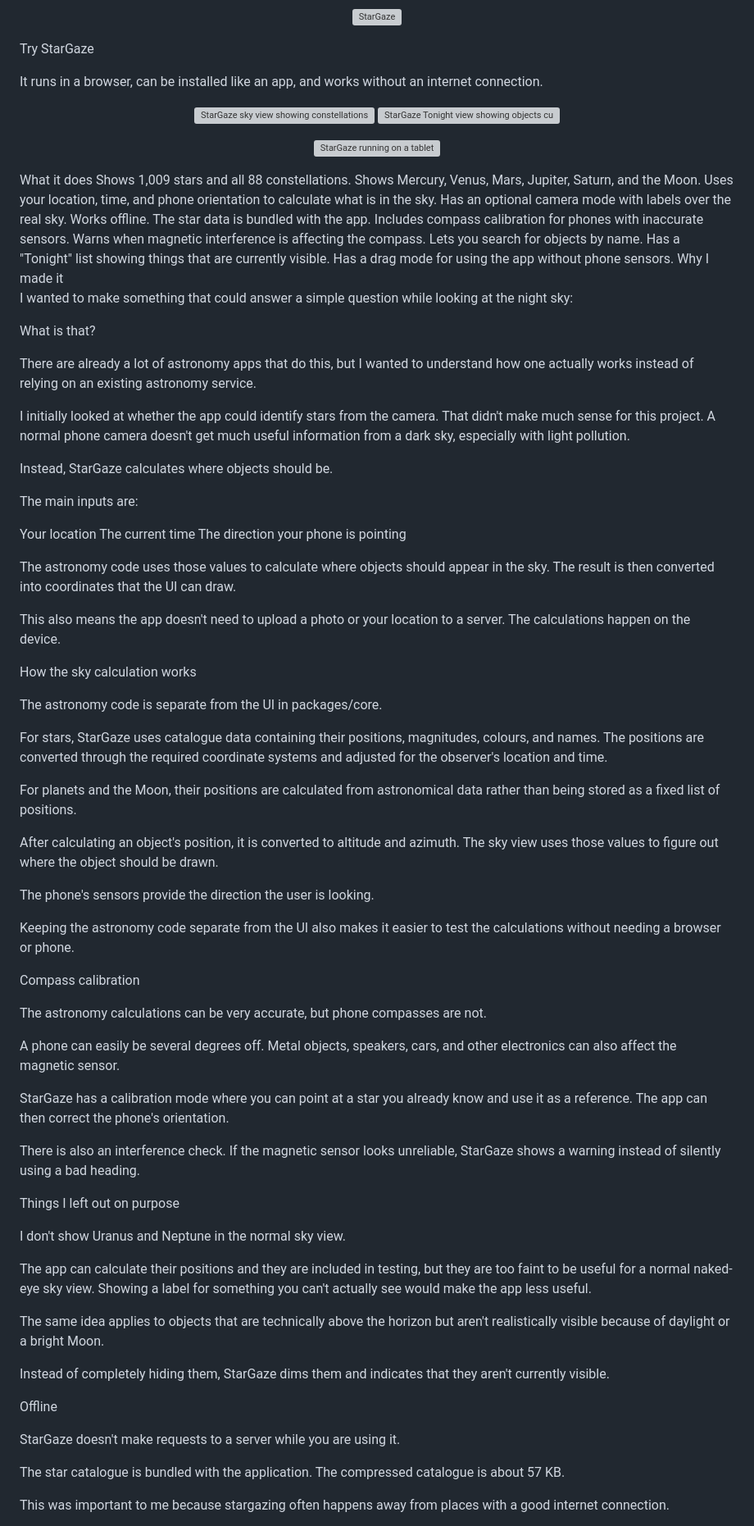
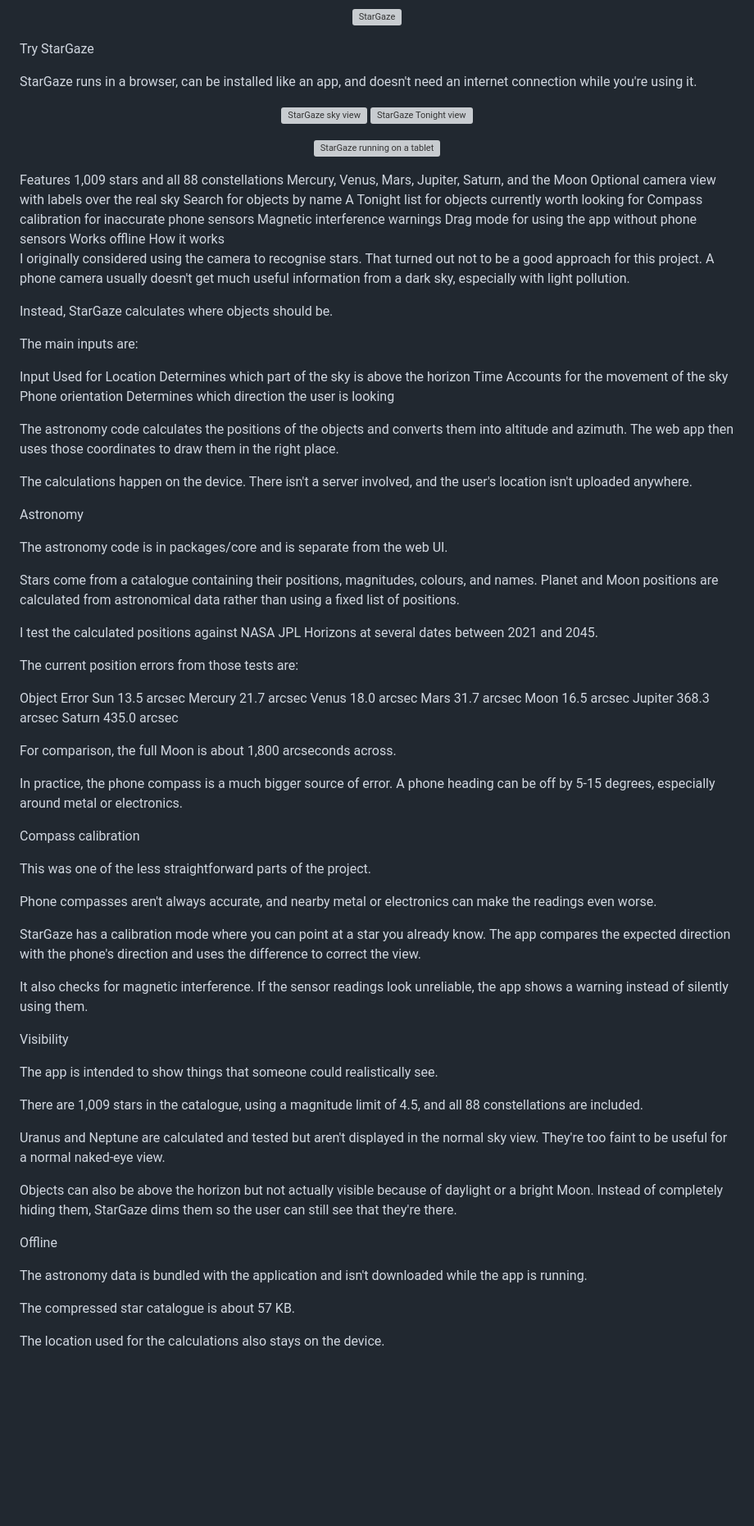
Before and after one commit to Anushthegamer/stargaze, a Markdown page: README.md, the part around one of its changes. Shown at 82% size. Rendered like a GitHub page; blank space fills up the shorter version; grey boxes are pictures that could not be loaded.

Commit message:
Revise README for clarity and feature listing
Updated the README to improve clarity and organization of features, usage instructions, and data sources.

```diff
--- a/README.md
+++ b/README.md
@@ -6,81 +6,84 @@ A small offline planetarium for your phone. Point your phone at the sky and Star
 
 Try StarGaze
 
-It runs in a browser, can be installed like an app, and works without an internet connection.
+StarGaze runs in a browser, can be installed like an app, and doesn't need an internet connection while you're using it.
 
-<p align="center"> <img src="https://raw.githubusercontent.com/Ramskandh-Thirandasu/stargaze/refs/heads/main/docs/phone-sky.png" alt="StarGaze sky view showing constellations and object information" width="300"> <img src="https://raw.githubusercontent.com/Ramskandh-Thirandasu/stargaze/refs/heads/main/docs/phone-tonight.png" alt="StarGaze Tonight view showing objects currently visible" width="300"> </p> <p align="center"> <img src="https://raw.githubusercontent.com/Ramskandh-Thirandasu/stargaze/refs/heads/main/docs/tablet-sky.png" alt="StarGaze running on a tablet" width="640"> </p>
-What it does
-Shows 1,009 stars and all 88 constellations.
-Shows Mercury, Venus, Mars, Jupiter, Saturn, and the Moon.
-Uses your location, time, and phone orientation to calculate what is in the sky.
-Has an optional camera mode with labels over the real sky.
-Works offline. The star data is bundled with the app.
-Includes compass calibration for phones with inaccurate sensors.
-Warns when magnetic interference is affecting the compass.
-Lets you search for objects by name.
-Has a "Tonight" list showing things that are currently visible.
-Has a drag mode for using the app without phone sensors.
-Why I made it
+<p align="center"> <img src="https://raw.githubusercontent.com/Ramskandh-Thirandasu/stargaze/refs/heads/main/docs/phone-sky.png" alt="StarGaze sky view" width="300"> <img src="https://raw.githubusercontent.com/Ramskandh-Thirandasu/stargaze/refs/heads/main/docs/phone-tonight.png" alt="StarGaze Tonight view" width="300"> </p> <p align="center"> <img src="https://raw.githubusercontent.com/Ramskandh-Thirandasu/stargaze/refs/heads/main/docs/tablet-sky.png" alt="StarGaze running on a tablet" width="640"> </p>
+Features
+1,009 stars and all 88 constellations
+Mercury, Venus, Mars, Jupiter, Saturn, and the Moon
+Optional camera view with labels over the real sky
+Search for objects by name
+A Tonight list for objects currently worth looking for
+Compass calibration for inaccurate phone sensors
+Magnetic interference warnings
+Drag mode for using the app without phone sensors
+Works offline
+How it works
 
-I wanted to make something that could answer a simple question while looking at the night sky:
-
-What is that?
-
-There are already a lot of astronomy apps that do this, but I wanted to understand how one actually works instead of relying on an existing astronomy service.
-
-I initially looked at whether the app could identify stars from the camera. That didn't make much sense for this project. A normal phone camera doesn't get much useful information from a dark sky, especially with light pollution.
+I originally considered using the camera to recognise stars. That turned out not to be a good approach for this project. A phone camera usually doesn't get much useful information from a dark sky, especially with light pollution.
 
 Instead, StarGaze calculates where objects should be.
 
 The main inputs are:
 
-Your location
-The current time
-The direction your phone is pointing
+Input	Used for
+Location	Determines which part of the sky is above the horizon
+Time	Accounts for the movement of the sky
+Phone orientation	Determines which direction the user is looking
 
-The astronomy code uses those values to calculate where objects should appear in the sky. The result is then converted into coordinates that the UI can draw.
+The astronomy code calculates the positions of the objects and converts them into altitude and azimuth. The web app then uses those coordinates to draw them in the right place.
 
-This also means the app doesn't need to upload a photo or your location to a server. The calculations happen on the device.
+The calculations happen on the device. There isn't a server involved, and the user's location isn't uploaded anywhere.
 
-How the sky calculation works
+Astronomy
 
-The astronomy code is separate from the UI in packages/core.
+The astronomy code is in packages/core and is separate from the web UI.
 
-For stars, StarGaze uses catalogue data containing their positions, magnitudes, colours, and names. The positions are converted through the required coordinate systems and adjusted for the observer's location and time.
+Stars come from a catalogue containing their positions, magnitudes, colours, and names. Planet and Moon positions are calculated from astronomical data rather than using a fixed list of positions.
 
-For planets and the Moon, their positions are calculated from astronomical data rather than being stored as a fixed list of positions.
+I test the calculated positions against NASA JPL Horizons at several dates between 2021 and 2045.
 
-After calculating an object's position, it is converted to altitude and azimuth. The sky view uses those values to figure out where the object should be drawn.
+The current position errors from those tests are:
 
-The phone's sensors provide the direction the user is looking.
+Object	Error
+Sun	13.5 arcsec
+Mercury	21.7 arcsec
+Venus	18.0 arcsec
+Mars	31.7 arcsec
+Moon	16.5 arcsec
+Jupiter	368.3 arcsec
+Saturn	435.0 arcsec
 
-Keeping the astronomy code separate from the UI also makes it easier to test the calculations without needing a browser or phone.
+For comparison, the full Moon is about 1,800 arcseconds across.
+
+In practice, the phone compass is a much bigger source of error. A phone heading can be off by 5-15 degrees, especially around metal or electronics.
 
 Compass calibration
 
-The astronomy calculations can be very accurate, but phone compasses are not.
+This was one of the less straightforward parts of the project.
 
-A phone can easily be several degrees off. Metal objects, speakers, cars, and other electronics can also affect the magnetic sensor.
+Phone compasses aren't always accurate, and nearby metal or electronics can make the readings even worse.
 
-StarGaze has a calibration mode where you can point at a star you already know and use it as a reference. The app can then correct the phone's orientation.
+StarGaze has a calibration mode where you can point at a star you already know. The app compares the expected direction with the phone's direction and uses the difference to correct the view.
 
-There is also an interference check. If the magnetic sensor looks unreliable, StarGaze shows a warning instead of silently using a bad heading.
+It also checks for magnetic interference. If the sensor readings look unreliable, the app shows a warning instead of silently using them.
 
-Things I left out on purpose
+Visibility
 
-I don't show Uranus and Neptune in the normal sky view.
+The app is intended to show things that someone could realistically see.
 
-The app can calculate their positions and they are included in testing, but they are too faint to be useful for a normal naked-eye sky view. Showing a label for something you can't actually see would make the app less useful.
+There are 1,009 stars in the catalogue, using a magnitude limit of 4.5, and all 88 constellations are included.
 
-The same idea applies to objects that are technically above the horizon but aren't realistically visible because of daylight or a bright Moon.
+Uranus and Neptune are calculated and tested but aren't displayed in the normal sky view. They're too faint to be useful for a normal naked-eye view.
 
-Instead of completely hiding them, StarGaze dims them and indicates that they aren't currently visible.
+Objects can also be above the horizon but not actually visible because of daylight or a bright Moon. Instead of completely hiding them, StarGaze dims them so the user can still see that they're there.
 
 Offline
 
-StarGaze doesn't make requests to a server while you are using it.
+The astronomy data is bundled with the application and isn't downloaded while the app is running.
 
-The star catalogue is bundled with the application. The compressed catalogue is about 57 KB.
+The compressed star catalogue is about 57 KB.
 
-This was important to me because stargazing often happens away from places with a good internet connection.
+The location used for the calculations also stays on the device.
 
```
Also changed, not shown: other parts of README.md (+33 -54 lines).
